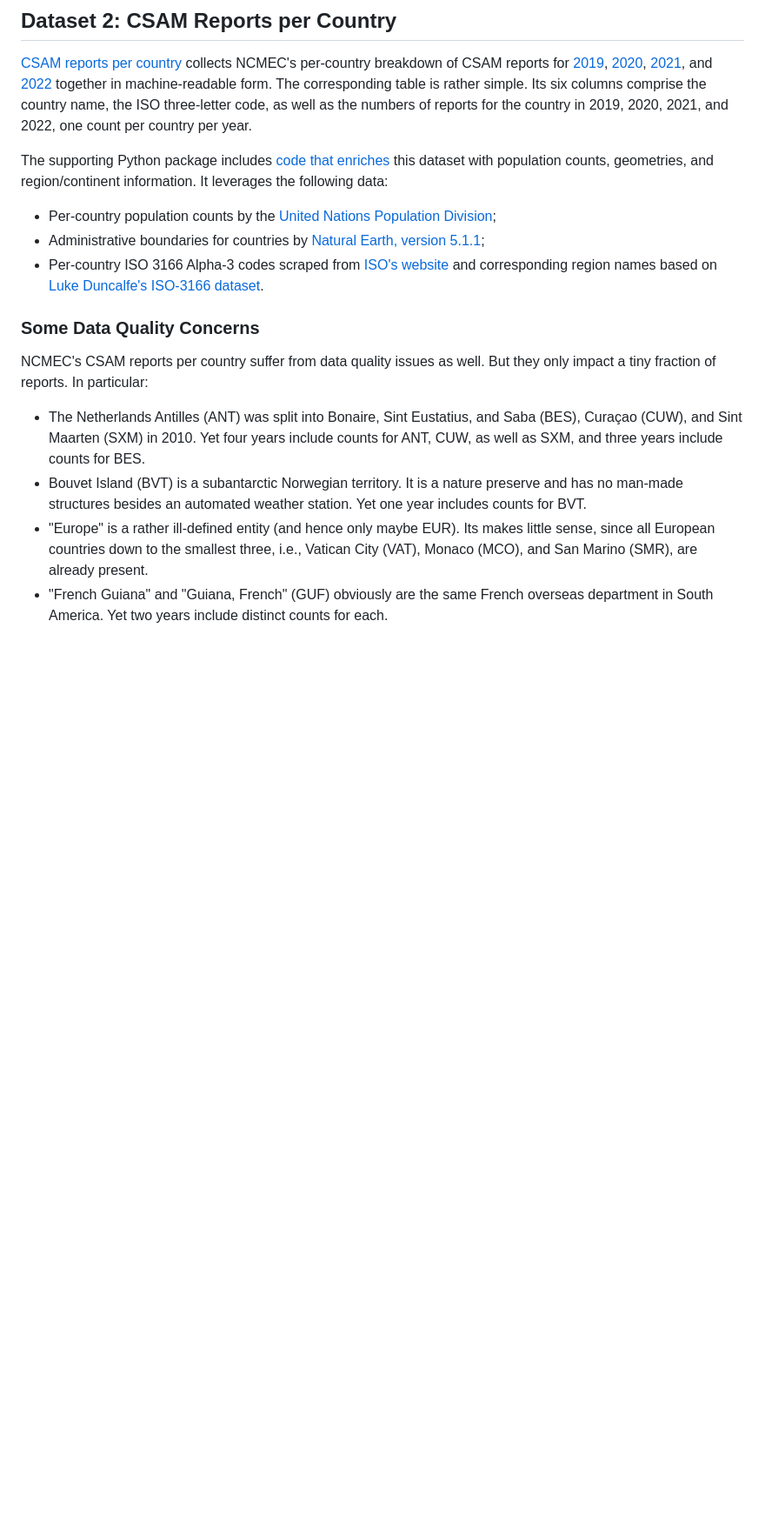
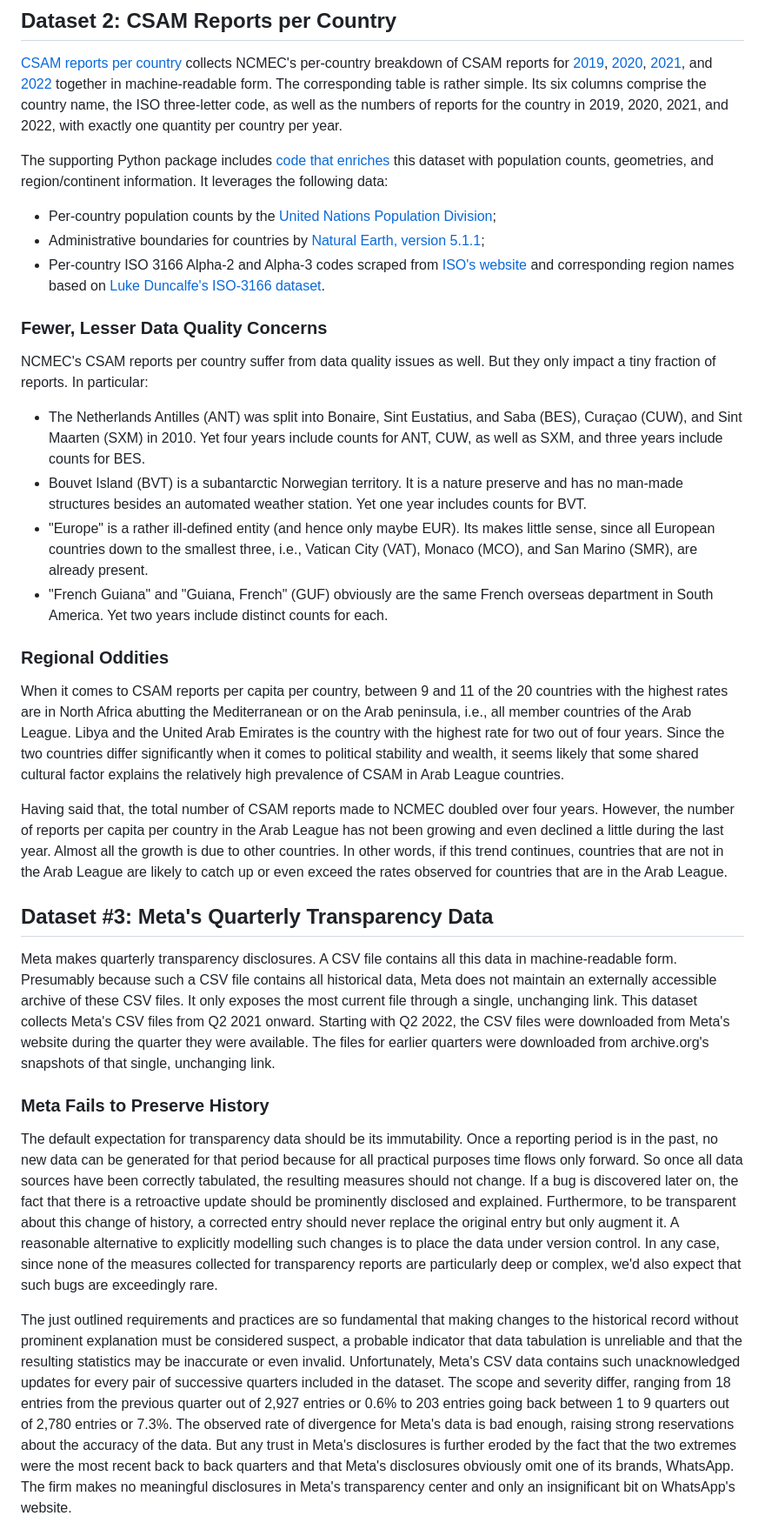
Before and after one commit to apparebit/diaphanous, a Markdown page: README.md, the part around one of its changes. Shown at 87% size. GitHub-like rendering; blank space fills up the shorter version.

Commit message:
Capture improved narrative, document Meta dataset

```diff
--- a/README.md
+++ b/README.md
@@ -123,8 +132,8 @@ and
 [2022](https://www.missingkids.org/content/dam/missingkids/pdfs/2022-reports-by-country.pdf)
 together in machine-readable form. The corresponding table is rather simple. Its
 six columns comprise the country name, the ISO three-letter code, as well as the
-numbers of reports for the country in 2019, 2020, 2021, and 2022, one count per
-country per year.
+numbers of reports for the country in 2019, 2020, 2021, and 2022, with exactly
+one quantity per country per year.
 
 The supporting Python package includes [code that
 enriches](intransparent/country.py) this dataset with population counts,
@@ -134,13 +143,13 @@ geometries, and region/continent information. It leverages the following data:
     Division](https://population.un.org/dataportal/data/indicators/49/locations/4,8,12,16,20,24,660,28,32,51,533,36,40,31,44,48,50,52,112,56,84,204,60,64,68,535,70,72,76,92,96,100,854,108,132,116,120,124,136,140,148,152,156,344,446,158,170,174,178,184,188,384,191,192,531,196,203,408,180,208,262,212,214,218,818,222,226,232,233,748,231,238,234,242,246,250,254,258,266,270,268,276,288,292,300,304,308,312,316,320,831,324,624,328,332,336,340,348,352,356,360,364,368,372,833,376,380,388,392,832,400,398,404,296,412,414,417,418,428,422,426,430,434,438,440,442,450,454,458,462,466,470,584,474,478,480,175,484,583,492,496,499,500,504,508,104,516,520,524,528,540,554,558,562,566,570,807,580,578,512,586,585,591,598,600,604,608,616,620,630,634,410,498,638,642,643,646,652,654,659,662,663,666,670,882,674,678,682,686,688,690,694,702,534,703,705,90,706,710,728,724,144,275,729,740,752,756,760,762,764,626,768,772,776,780,788,792,795,796,798,800,804,784,826,834,840,850,858,860,548,862,704,876,732,887,894,716/start/2019/end/2022/table/pivotbylocation);
   * Administrative boundaries for countries by [Natural Earth, version
     5.1.1](https://www.naturalearthdata.com/downloads/110m-cultural-vectors/);
-  * Per-country ISO 3166 Alpha-3 codes scraped from [ISO's
+  * Per-country ISO 3166 Alpha-2 and Alpha-3 codes scraped from [ISO's
     website](https://www.iso.org/obp/ui/#search/code/) and corresponding region
     names based on [Luke Duncalfe's ISO-3166
     dataset](https://github.com/lukes/ISO-3166-Countries-with-Regional-Codes).
 
 
-### Some Data Quality Concerns
+### Fewer, Lesser Data Quality Concerns
 
 NCMEC's CSAM reports per country suffer from data quality issues as well. But
 they only impact a tiny fraction of reports. In particular:
@@ -159,3 +168,65 @@ they only impact a tiny fraction of reports. In particular:
   * "French Guiana" and "Guiana, French" (GUF) obviously are the same French
     overseas department in South America. Yet two years include distinct counts
     for each.
+
+
+### Regional Oddities
+
+When it comes to CSAM reports per capita per country, between 9 and 11 of the 20
+countries with the highest rates are in North Africa abutting the Mediterranean
+or on the Arab peninsula, i.e., all member countries of the Arab League. Libya
+and the United Arab Emirates is the country with the highest rate for two out of
+four years. Since the two countries differ significantly when it comes to
+political stability and wealth, it seems likely that some shared cultural factor
+explains the relatively high prevalence of CSAM in Arab League countries.
+
+Having said that, the total number of CSAM reports made to NCMEC doubled over
+four years. However, the number of reports per capita per country in the Arab
+League has not been growing and even declined a little during the last year.
+Almost all the growth is due to other countries. In other words, if this trend
+continues, countries that are not in the Arab League are likely to catch up or
+even exceed the rates observed for countries that are in the Arab League.
+
+
+## Dataset #3: Meta's Quarterly Transparency Data
+
+Meta makes quarterly transparency disclosures. A CSV file contains all this data
+in machine-readable form. Presumably because such a CSV file contains all
+historical data, Meta does not maintain an externally accessible archive of
+these CSV files. It only exposes the most current file through a single,
+unchanging link. This dataset collects Meta's CSV files from Q2 2021 onward.
+Starting with Q2 2022, the CSV files were downloaded from Meta's website during
+the quarter they were available. The files for earlier quarters were downloaded
+from archive.org's snapshots of that single, unchanging link.
+
+
+### Meta Fails to Preserve History
+
+The default expectation for transparency data should be its immutability. Once a
+reporting period is in the past, no new data can be generated for that period
+because for all practical purposes time flows only forward. So once all data
+sources have been correctly tabulated, the resulting measures should not change.
+If a bug is discovered later on, the fact that there is a retroactive update
+should be prominently disclosed and explained. Furthermore, to be transparent
+about this change of history, a corrected entry should never replace the
+original entry but only augment it. A reasonable alternative to explicitly
+modelling such changes is to place the data under version control. In any case,
+since none of the measures collected for transparency reports are particularly
+deep or complex, we'd also expect that such bugs are exceedingly rare.
+
+The just outlined requirements and practices are so fundamental that making
+changes to the historical record without prominent explanation must be
+considered suspect, a probable indicator that data tabulation is unreliable and
+that the resulting statistics may be inaccurate or even invalid. Unfortunately,
+Meta's CSV data contains such unacknowledged updates for every pair of
+successive quarters included in the dataset. The scope and severity differ,
+ranging from 18 entries from the previous quarter out of 2,927 entries or 0.6%
+to 203 entries going back between 1 to 9 quarters out of 2,780 entries or 7.3%.
+The observed rate of divergence for Meta's data is bad enough, raising strong
+reservations about the accuracy of the data. But any trust in Meta's disclosures
+is further eroded by the fact that the two extremes were the most recent back to
+back quarters and that Meta's disclosures obviously omit one of its brands,
+WhatsApp. The firm makes no meaningful disclosures in Meta's transparency center
+and only an insignificant bit on WhatsApp's website.
+
+
```
Also changed, not shown: other parts of README.md (+44 -11 lines).
